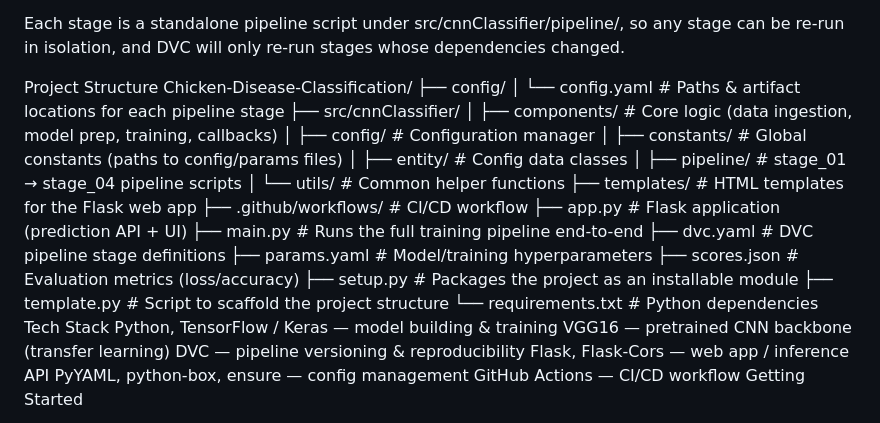
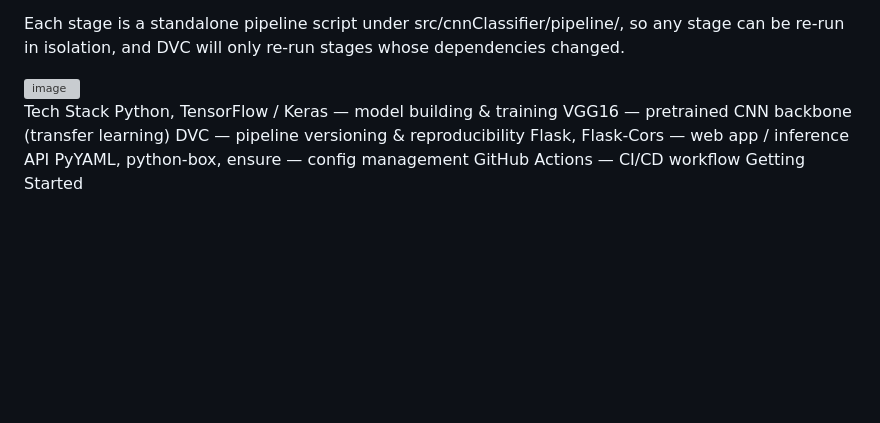
Before and after one commit to ChaitaliJaibhaye/Chicken-Disease-Classification, a Markdown page: README.md, the part around the change. Rendered like a GitHub page; blank space fills up the shorter version; grey boxes are pictures that could not be loaded.

```diff
--- a/README.md
+++ b/README.md
@@ -35,27 +35,8 @@ The training workflow is broken into independent, reproducible stages managed by
 
 Each stage is a standalone pipeline script under src/cnnClassifier/pipeline/, so any stage can be re-run in isolation, and DVC will only re-run stages whose dependencies changed.
 
-Project Structure
-Chicken-Disease-Classification/
-├── config/
-│   └── config.yaml            # Paths & artifact locations for each pipeline stage
-├── src/cnnClassifier/
-│   ├── components/            # Core logic (data ingestion, model prep, training, callbacks)
-│   ├── config/                # Configuration manager
-│   ├── constants/              # Global constants (paths to config/params files)
-│   ├── entity/                 # Config data classes
-│   ├── pipeline/               # stage_01 → stage_04 pipeline scripts
-│   └── utils/                  # Common helper functions
-├── templates/                  # HTML templates for the Flask web app
-├── .github/workflows/          # CI/CD workflow
-├── app.py                      # Flask application (prediction API + UI)
-├── main.py                     # Runs the full training pipeline end-to-end
-├── dvc.yaml                    # DVC pipeline stage definitions
-├── params.yaml                 # Model/training hyperparameters
-├── scores.json                 # Evaluation metrics (loss/accuracy)
-├── setup.py                    # Packages the project as an installable module
-├── template.py                 # Script to scaffold the project structure
-└── requirements.txt            # Python dependencies
+<img width="799" height="542" alt="image" src="https://github.com/user-attachments/assets/8316e319-c80a-4c13-804b-35a9e6120ac6" />
+
 Tech Stack
 Python, TensorFlow / Keras — model building & training
 VGG16 — pretrained CNN backbone (transfer learning)
```
